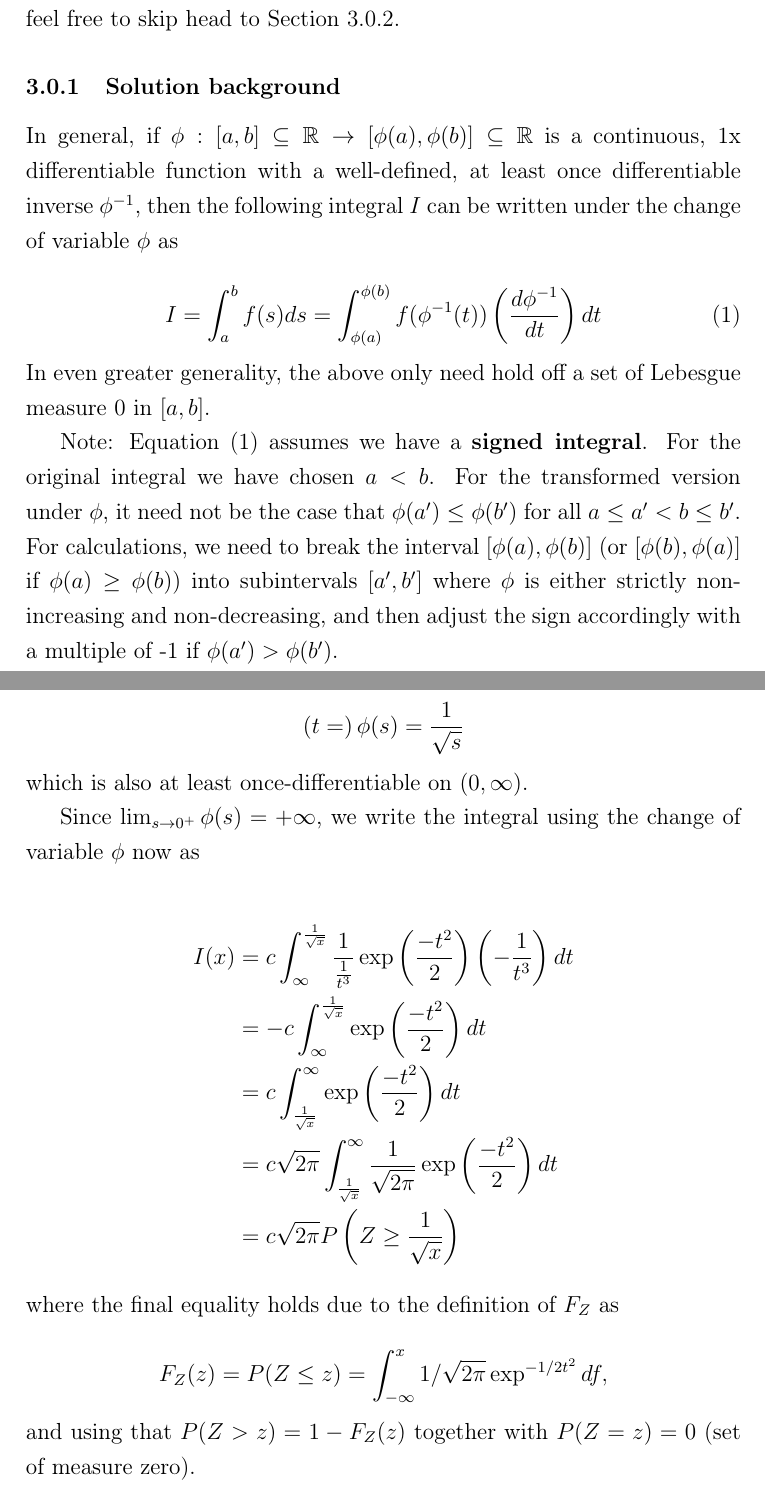
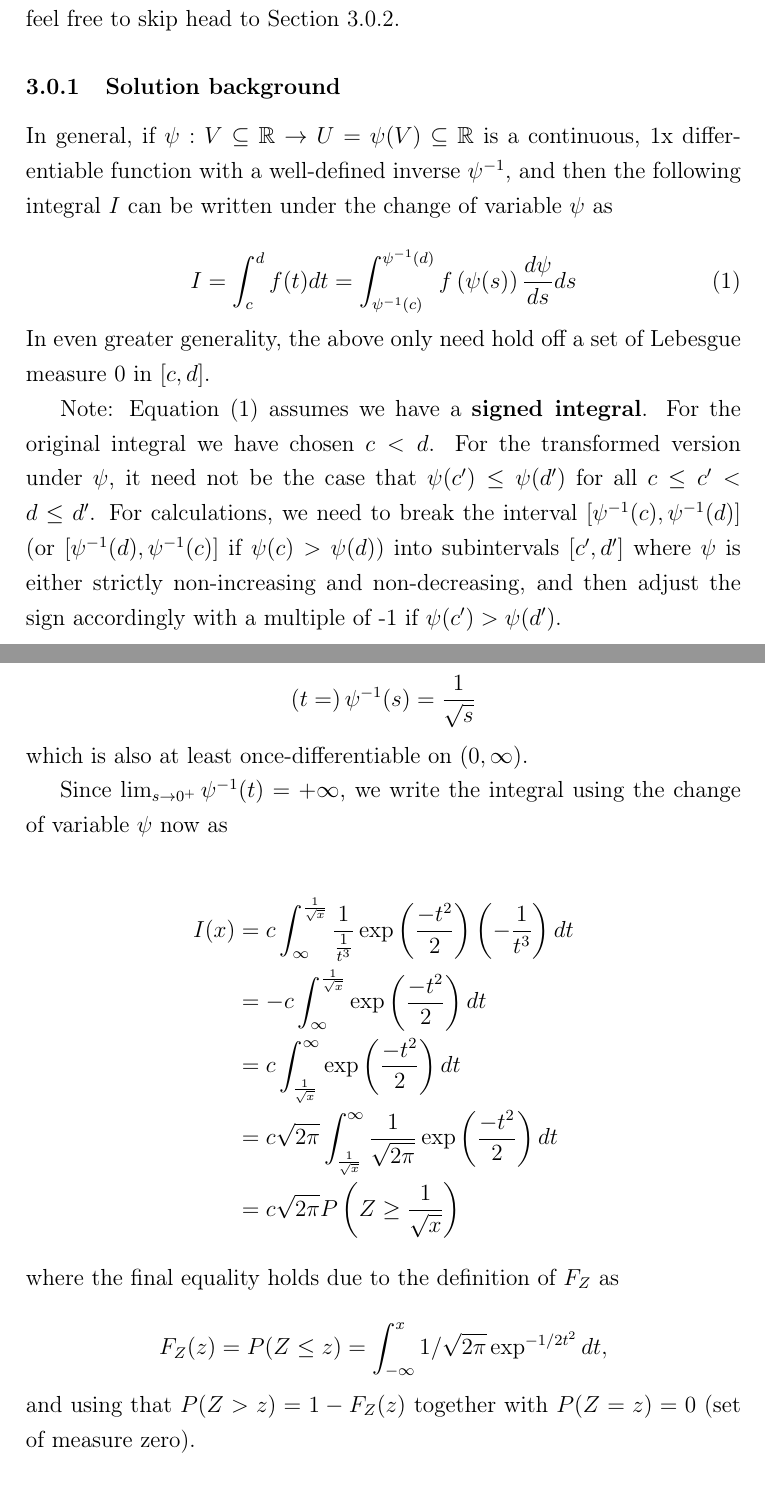
Before and after one commit to munichpavel/math-teaching, a LaTeX document (2025-ws-verjetnost/2025-12-01/solutions.tex, which reads 2025-ws-verjetnost/2025-12-01/change-var-normal-s.tex): two parts of pages 5 and 6 of 6, joined at a grey line, cut so that both start at the same text. Compiled offline with pdfLaTeX.

Commit message:
Swap in psi for phi-inverse

```diff
--- a/2025-ws-verjetnost/2025-12-01/change-var-normal-s.tex
+++ b/2025-ws-verjetnost/2025-12-01/change-var-normal-s.tex
@@ -7,15 +7,15 @@ If you are already comfortable with the ins and outs of integrating combined wit
 
 \subsubsection{Solution background}\label{sec:int-solution-background}
 
-In general, if $\phi: [a, b] \subseteq \mathbb{R} \to [\phi(a) , \phi(b)] \subseteq \mathbb{R}$ is a continuous, 1x differentiable function with a well-defined, at least once differentiable inverse $\phi^{-1}$, then the following integral $I$ can be written under the change of variable $\phi$ as
+In general, if $\psi: V \subseteq \mathbb{R} \to U = \psi(V) \subseteq \mathbb{R}$ is a continuous, 1x differentiable function with a well-defined inverse $\psi^{-1}$, and then the following integral $I$ can be written under the change of variable $\psi$ as
 
 \begin{equation}\label{eq:int-change-var}
-I = \int_{a}^{b} f(s) ds = \int_{\phi(a)}^{\phi(b)} f(\phi^{-1}(t)) \left( \frac{d \phi^{-1}}{dt} \right) dt
+I = \int_{c}^{d} f(t) dt = \int_{\psi^{-1}(c)}^{\psi^{-1}(d)} f\left(\psi(s)\right) \frac{d \psi}{ds} ds
 \end{equation}
 
-\noindent In even greater generality, the above only need hold off a set of Lebesgue measure 0 in $[a, b]$.
+\noindent In even greater generality, the above only need hold off a set of Lebesgue measure 0 in $[c, d]$.
 
-Note: Equation (\ref{eq:int-change-var}) assumes we have a \textbf{signed integral}. For the original integral we have chosen $a < b$.
-For the transformed version under $\phi$, it need not be the case that $\phi(a') \leq \phi(b')$ for all $a \leq a' < b \leq b'$.
-For calculations, we need to break the interval $[\phi(a), \phi(b)]$ (or $[\phi(b), \phi(a)]$ if $\phi(a) \geq \phi(b)$) into subintervals $[a', b']$ where $\phi$ is either strictly non-increasing and non-decreasing, and then adjust the sign accordingly with a multiple of -1 if $\phi(a') > \phi(b')$.
+Note: Equation (\ref{eq:int-change-var}) assumes we have a \textbf{signed integral}. For the original integral we have chosen $c < d$.
+For the transformed version under $\psi$, it need not be the case that $\psi(c') \leq \psi(d')$ for all $c \leq c' < d \leq d'$.
+For calculations, we need to break the interval $[\psi^{-1}(c), \psi^{-1}(d)]$ (or $[\psi^{-1}(d), \psi^{-1}(c)]$ if $\psi(c) > \psi(d)$) into subintervals $[c', d']$ where $\psi$ is either strictly non-increasing and non-decreasing, and then adjust the sign accordingly with a multiple of -1 if $\psi(c') > \psi(d')$.
 
@@ -42,11 +44,11 @@ with first derivative
 This function is continuous (and differentiable) on $(0, \infty)$. It is strictly monotonically decreasing there as well, so it is invertible, and has inverse
 
 \begin{equation*}
-(t = )\,\phi(s) =  \frac{1}{\sqrt{s}}
+(t = )\,\psi^{-1}(s) =  \frac{1}{\sqrt{s}}
 \end{equation*}
 which is also at least once-differentiable on $(0, \infty)$.
 
-Since $\lim_{s \rightarrow 0^{+}} \phi(s) = +\infty$, we write the integral using the change of variable $\phi$ now as
+Since $\lim_{s \rightarrow 0^{+}} \psi^{-1}(t) = +\infty$, we write the integral using the change of variable $\psi$ now as
 
 
 \begin{align*}
@@ -60,35 +62,8 @@ I(x) &= c \int_{\infty}^{\frac{1}{\sqrt{x}}}
 where the final equality holds due to the definition of $F_Z$ as
 
 \begin{equation*}
-F_Z(z) = P(Z \leq z) =  \int_{-\infty}^x 1/\sqrt{2 \pi} \exp^{-1 / 2 t^2} df,
+F_Z(z) = P(Z \leq z) =  \int_{-\infty}^x 1/\sqrt{2 \pi} \exp^{-1 / 2 t^2} dt,
 \end{equation*}
 and using that $P(Z > z) = 1 - F_Z(z)$ together with $P(Z=z) = 0$ (set of measure zero).
 
-
-% \begin{align*}
-% I(x) &= c \sqrt{2 \pi} \left(1 - \int_{-\infty}^{\frac{1}{\sqrt{x}}} \frac{1}{\sqrt{2 \pi}} \exp\left( \frac{-t^2}{2}\right) dt \right) \\
-% &= c \sqrt{2 \pi} \left( 1 - \Phi(\frac{1}{\sqrt{x}}) \right) \\
-% &= c \sqrt{2 \pi} P\left(Z > \frac{1}{\sqrt{x}}\right) \\
-
-% \end{align*}
-
-% \begin{align*}
-% I(x) &= c \int_{\infty}^{\left( \frac{\pi}{2} \right)^{1/4} \frac{1}{\sqrt{x}}} \frac{1}{\left( \frac{\pi}{2} \right)^{3/4} \frac{1}{t^3}} \exp\left( \frac{-1}{2 \sqrt{\frac{\pi}{2}} \frac{1}{t^2}}\right)\left( - \sqrt{2 \pi} \frac{1}{t^3} \right) dt \\
-% &= -c \int_{\infty}^{\left( \frac{\pi}{2} \right)^{1/4} \frac{1}{\sqrt{x}}} \\
-% \end{align*}
-
-% \emph{Notation aside}: You might justifiably ask why I started with $\phi$
-% since its inverse is $\phi^{-1}(t) = 1/t^2$, which, when substituted into the exponential, would give us a term $\exp\left(-1/ t^2\right)$ like with the probability density function of a normal distribution.
-
-
-% and $\phi(s) = 1/s^2$. On the domain $(0, \infty)$, we are in the simpler situation of $\phi$ being strictly monotonically increasing and differentiable (actually, infinitely differentiable or \emph{smooth}, though we don't need that property here), so $\phi^{-1}(t)$ exists and is differentiable on the range of $\phi$, which also happens to be $(0, \infty)$.
-
-% x Hence we don't need to worry about premultiplying with a factor of $-1$ to account for the signed integral of Equation (\ref{eq:int-change-var}).
-% Furthermore, $f_X$ is a non-negative function by its definition as a probability density function (or equivalently, measure function).
-
-
-
-% \begin{align*}
-% I(x) &= c \int_{0}^{1/x^2} \frac{1}{} ds \\
-% &= \int_{0}^x \frac{c}{s^{3/2}} \exp\left(\frac{-1}{2s}\right) ds, &\text{as $f_X(s) = 0$ for $s \leq 0$,}
-% \end{align*}
+% \emph{Notation aside}: You might justifiable wonder why I chose to write $\phi$, and therefore calculate largely with its inverse, $\phi^{-1}$ rather than defining, say $\psi = \phi^{-1}$. My reason is that I first could easily remember and felt like I fully understood how to change variables in integrals when learning about the \emph{pullback} operator in differential geometry.
```
Also changed, not shown: 2025-ws-verjetnost/2025-12-01/change-var-normal-s.tex (10 more changed lines).
